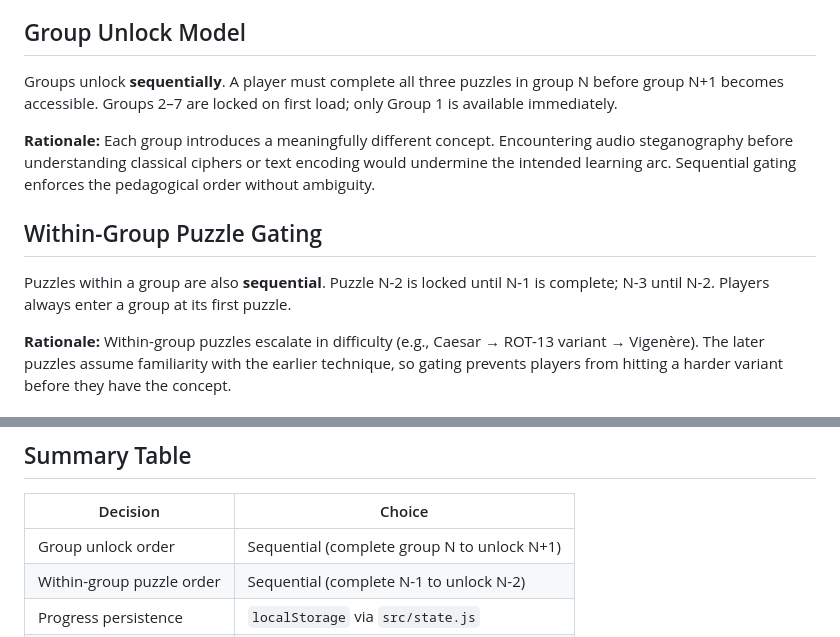
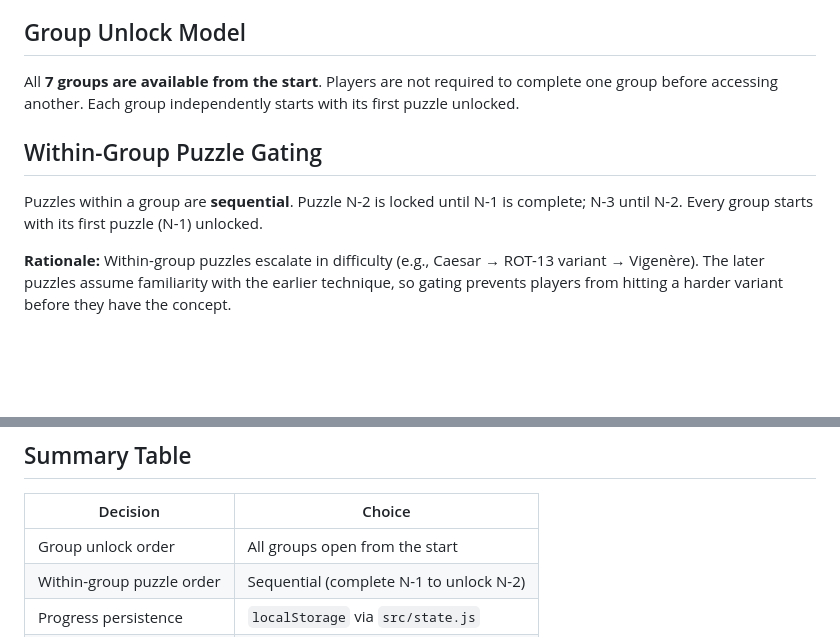
Before and after one commit to Diggs-Org/Cryptography, a Markdown page: docs/progression.md, 2 parts joined by grey strips. GitHub-like rendering; blank space fills up the shorter version.

Commit message:
Address review: all groups open from start, first puzzle unlocked per group
Reviewer feedback: sequential group gating is too restrictive — players
should be able to pick any concept group without completing prior ones.
Updated model: all 7 groups available immediately, each starting with
its first puzzle unlocked; within-group sequential gating unchanged.

Co-Authored-By: Claude Sonnet 4.6 <noreply@anthropic.com>

```diff
--- a/docs/progression.md
+++ b/docs/progression.md
@@ -5,18 +5,13 @@ progress persistence, and replay rules.
 
 ## Group Unlock Model
 
-Groups unlock **sequentially**. A player must complete all three puzzles in group N before group
-N+1 becomes accessible. Groups 2–7 are locked on first load; only Group 1 is available
-immediately.
-
-**Rationale:** Each group introduces a meaningfully different concept. Encountering audio
-steganography before understanding classical ciphers or text encoding would undermine the intended
-learning arc. Sequential gating enforces the pedagogical order without ambiguity.
+All **7 groups are available from the start**. Players are not required to complete one group
+before accessing another. Each group independently starts with its first puzzle unlocked.
 
 ## Within-Group Puzzle Gating
 
-Puzzles within a group are also **sequential**. Puzzle N-2 is locked until N-1 is complete;
-N-3 until N-2. Players always enter a group at its first puzzle.
+Puzzles within a group are **sequential**. Puzzle N-2 is locked until N-1 is complete;
+N-3 until N-2. Every group starts with its first puzzle (N-1) unlocked.
 
 **Rationale:** Within-group puzzles escalate in difficulty (e.g., Caesar → ROT-13 variant →
 Vigenère). The later puzzles assume familiarity with the earlier technique, so gating prevents
@@ -69,7 +64,7 @@ with different inputs after solving a puzzle without losing their place in the g
 
 | Decision | Choice |
 |---|---|
-| Group unlock order | Sequential (complete group N to unlock N+1) |
+| Group unlock order | All groups open from the start |
 | Within-group puzzle order | Sequential (complete N-1 to unlock N-2) |
 | Progress persistence | `localStorage` via `src/state.js` |
 | Scoring / rating | None (deferred to Phase 4) |
```
